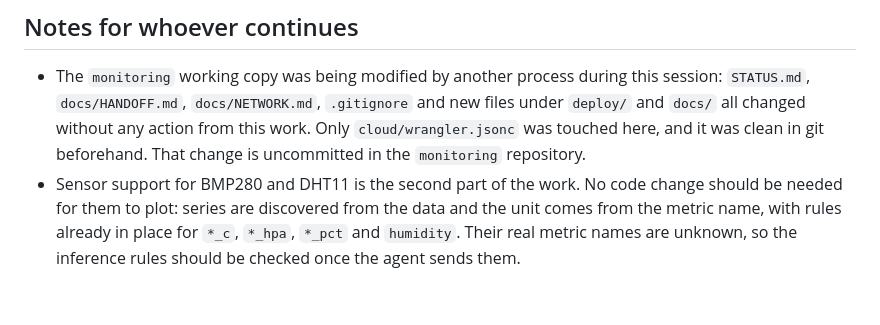
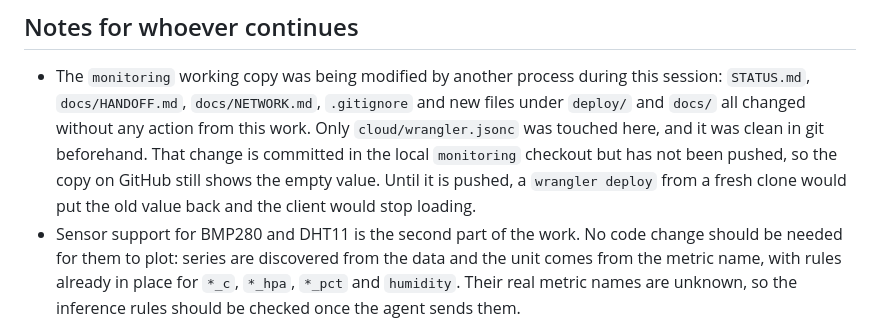
Before and after one commit to dmitryweiner/monitoring-client, a Markdown page: STATUS.md, the part around one of its changes. Rendered like a GitHub page; blank space fills up the shorter version.

```diff
--- a/STATUS.md
+++ b/STATUS.md
@@ -119,7 +152,10 @@ redeployed. This is the only backend change the client needs.
   this session: `STATUS.md`, `docs/HANDOFF.md`, `docs/NETWORK.md`, `.gitignore`
   and new files under `deploy/` and `docs/` all changed without any action from
   this work. Only `cloud/wrangler.jsonc` was touched here, and it was clean in
-  git beforehand. That change is uncommitted in the `monitoring` repository.
+  git beforehand. That change is committed in the local `monitoring` checkout
+  but has not been pushed, so the copy on GitHub still shows the empty value.
+  Until it is pushed, a `wrangler deploy` from a fresh clone would put the old
+  value back and the client would stop loading.
 - Sensor support for BMP280 and DHT11 is the second part of the work. No code
   change should be needed for them to plot: series are discovered from the data
   and the unit comes from the metric name, with rules already in place for
```
Also changed, not shown: other parts of STATUS.md (+45 -12 lines), PLAN.md (+11 -6 lines), README.md (+19 -12 lines).
